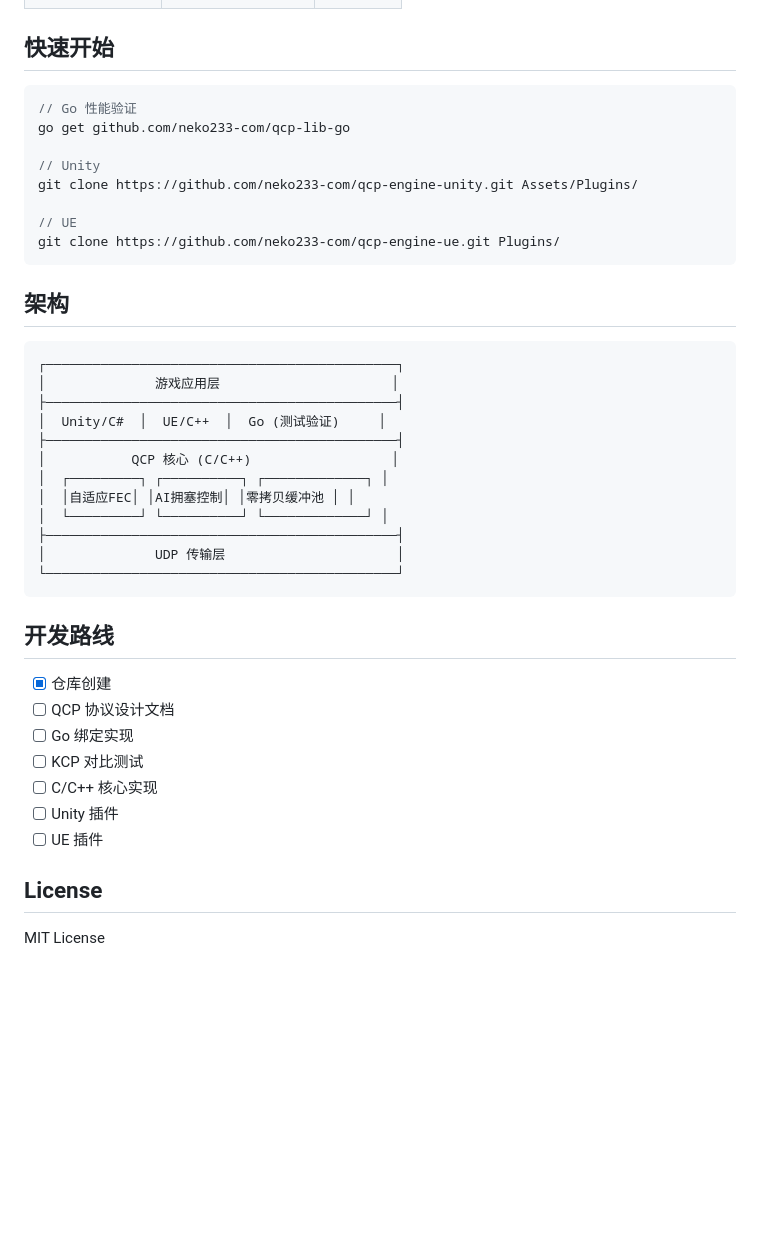
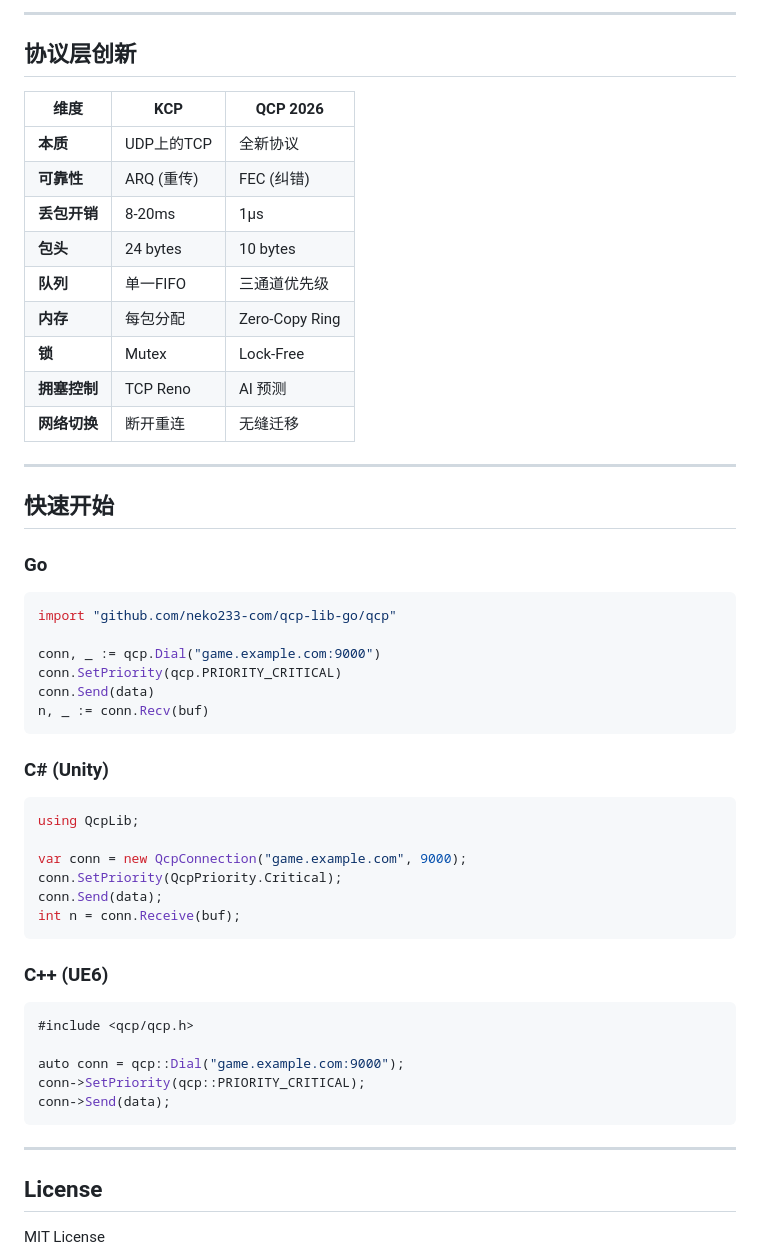
Before and after one commit to neko233-com/QCP, a Markdown page: README.md, the part around one of its changes. Drawn GitHub-style; blank space fills up the shorter version.

````diff
--- a/README.md
+++ b/README.md
@@ -47,43 +81,56 @@
+---
+
+## 协议层创新
+
+| 维度 | KCP | QCP 2026 |
+|------|-----|----------|
+| **本质** | UDP上的TCP | 全新协议 |
+| **可靠性** | ARQ (重传) | FEC (纠错) |
+| **丢包开销** | 8-20ms | 1μs |
+| **包头** | 24 bytes | 10 bytes |
+| **队列** | 单一FIFO | 三通道优先级 |
+| **内存** | 每包分配 | Zero-Copy Ring |
+| **锁** | Mutex | Lock-Free |
+| **拥塞控制** | TCP Reno | AI 预测 |
+| **网络切换** | 断开重连 | 无缝迁移 |
+
+---
 
 ## 快速开始
 
+### Go
+
 ```go
-// Go 性能验证
-go get github.com/neko233-com/qcp-lib-go
+import "github.com/neko233-com/qcp-lib-go/qcp"
 
-// Unity
-git clone https://github.com/neko233-com/qcp-engine-unity.git Assets/Plugins/
-
-// UE
-git clone https://github.com/neko233-com/qcp-engine-ue.git Plugins/
+conn, _ := qcp.Dial("game.example.com:9000")
+conn.SetPriority(qcp.PRIORITY_CRITICAL)
+conn.Send(data)
+n, _ := conn.Recv(buf)
 ```
 
-## 架构
+### C# (Unity)
 
-```
-┌─────────────────────────────────────────────┐
-│              游戏应用层                      │
-├─────────────────────────────────────────────┤
-│  Unity/C#  │  UE/C++  │  Go (测试验证)     │
-├─────────────────────────────────────────────┤
-│           QCP 核心 (C/C++)                  │
-│  ┌─────────┐ ┌──────────┐ ┌─────────────┐ │
-│  │自适应FEC│ │AI拥塞控制│ │零拷贝缓冲池 │ │
-│  └─────────┘ └──────────┘ └─────────────┘ │
-├─────────────────────────────────────────────┤
-│              UDP 传输层                      │
-└─────────────────────────────────────────────┘
+```csharp
+using QcpLib;
+
+var conn = new QcpConnection("game.example.com", 9000);
+conn.SetPriority(QcpPriority.Critical);
+conn.Send(data);
+int n = conn.Receive(buf);
 ```
 
-## 开发路线
+### C++ (UE6)
 
-- [x] 仓库创建
-- [ ] QCP 协议设计文档
-- [ ] Go 绑定实现
-- [ ] KCP 对比测试
-- [ ] C/C++ 核心实现
-- [ ] Unity 插件
-- [ ] UE 插件
+```cpp
+#include <qcp/qcp.h>
+
+auto conn = qcp::Dial("game.example.com:9000");
+conn->SetPriority(qcp::PRIORITY_CRITICAL);
+conn->Send(data);
+```
+
+---
 
 ## License
 
````
Also changed, not shown: other parts of README.md (+67 -33 lines), docs/PROTOCOL.md (+212 -164 lines).
